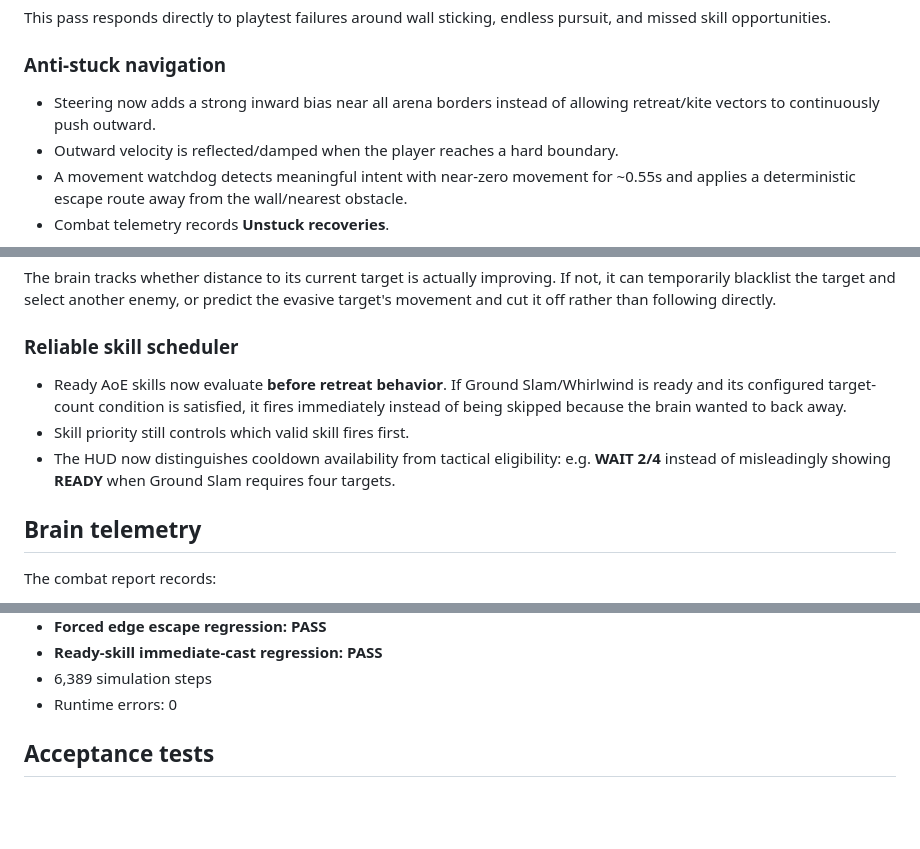
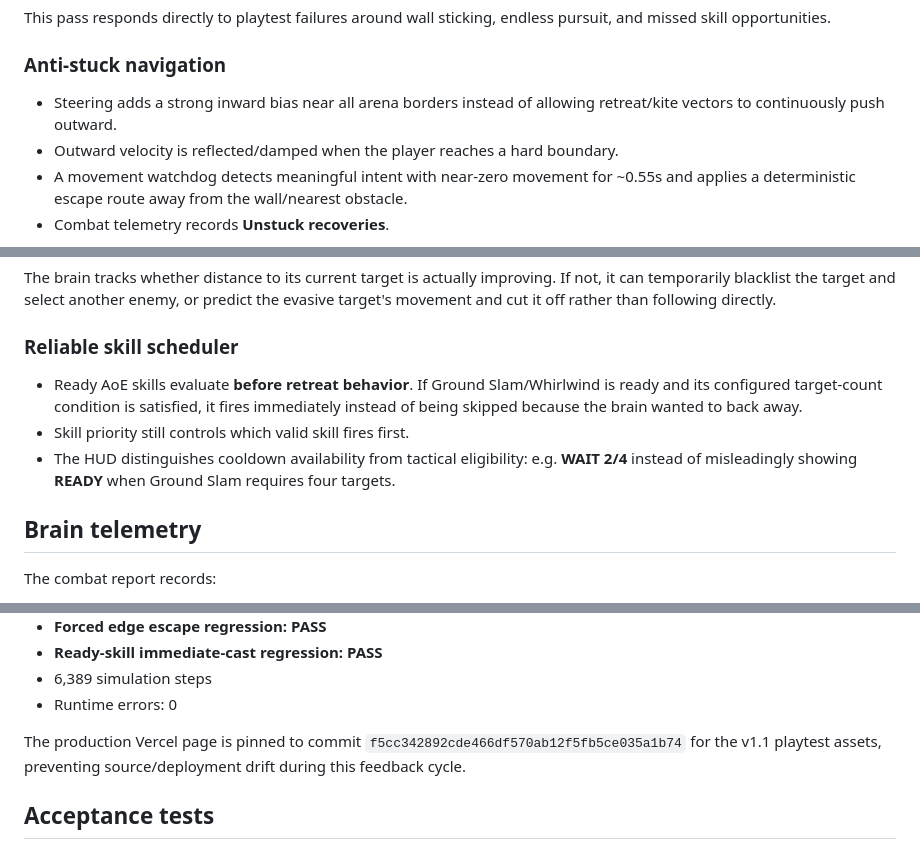
Before and after one commit to DCardimen/Dopamine, a Markdown page: docs/goal-02-autobattler-brain.md, 3 parts joined by grey strips. Drawn GitHub-style; blank space fills up the shorter version.

Commit message:
Record production Goal 02 v1.1 handoff

```diff
--- a/docs/goal-02-autobattler-brain.md
+++ b/docs/goal-02-autobattler-brain.md
@@ -36,7 +36,7 @@ The browser playtest includes a mobile-first **BRAIN** editor that pauses combat
 This pass responds directly to playtest failures around wall sticking, endless pursuit, and missed skill opportunities.
 
 ### Anti-stuck navigation
-- Steering now adds a strong inward bias near all arena borders instead of allowing retreat/kite vectors to continuously push outward.
+- Steering adds a strong inward bias near all arena borders instead of allowing retreat/kite vectors to continuously push outward.
 - Outward velocity is reflected/damped when the player reaches a hard boundary.
 - A movement watchdog detects meaningful intent with near-zero movement for ~0.55s and applies a deterministic escape route away from the wall/nearest obstacle.
 - Combat telemetry records **Unstuck recoveries**.
@@ -50,9 +50,9 @@ New Brain controls:
 The brain tracks whether distance to its current target is actually improving. If not, it can temporarily blacklist the target and select another enemy, or predict the evasive target's movement and cut it off rather than following directly.
 
 ### Reliable skill scheduler
-- Ready AoE skills now evaluate **before retreat behavior**. If Ground Slam/Whirlwind is ready and its configured target-count condition is satisfied, it fires immediately instead of being skipped because the brain wanted to back away.
+- Ready AoE skills evaluate **before retreat behavior**. If Ground Slam/Whirlwind is ready and its configured target-count condition is satisfied, it fires immediately instead of being skipped because the brain wanted to back away.
 - Skill priority still controls which valid skill fires first.
-- The HUD now distinguishes cooldown availability from tactical eligibility: e.g. **WAIT 2/4** instead of misleadingly showing **READY** when Ground Slam requires four targets.
+- The HUD distinguishes cooldown availability from tactical eligibility: e.g. **WAIT 2/4** instead of misleadingly showing **READY** when Ground Slam requires four targets.
 
 ## Brain telemetry
 The combat report records:
@@ -88,6 +88,8 @@ Local JavaScript simulation harness, seed `424242`:
 - **Ready-skill immediate-cast regression: PASS**
 - 6,389 simulation steps
 - Runtime errors: 0
+
+The production Vercel page is pinned to commit `f5cc342892cde466df570ab12f5fb5ce035a1b74` for the v1.1 playtest assets, preventing source/deployment drift during this feedback cycle.
 
 ## Acceptance tests
 - [x] Player can open the Brain editor on a phone without leaving the playtest.
```
